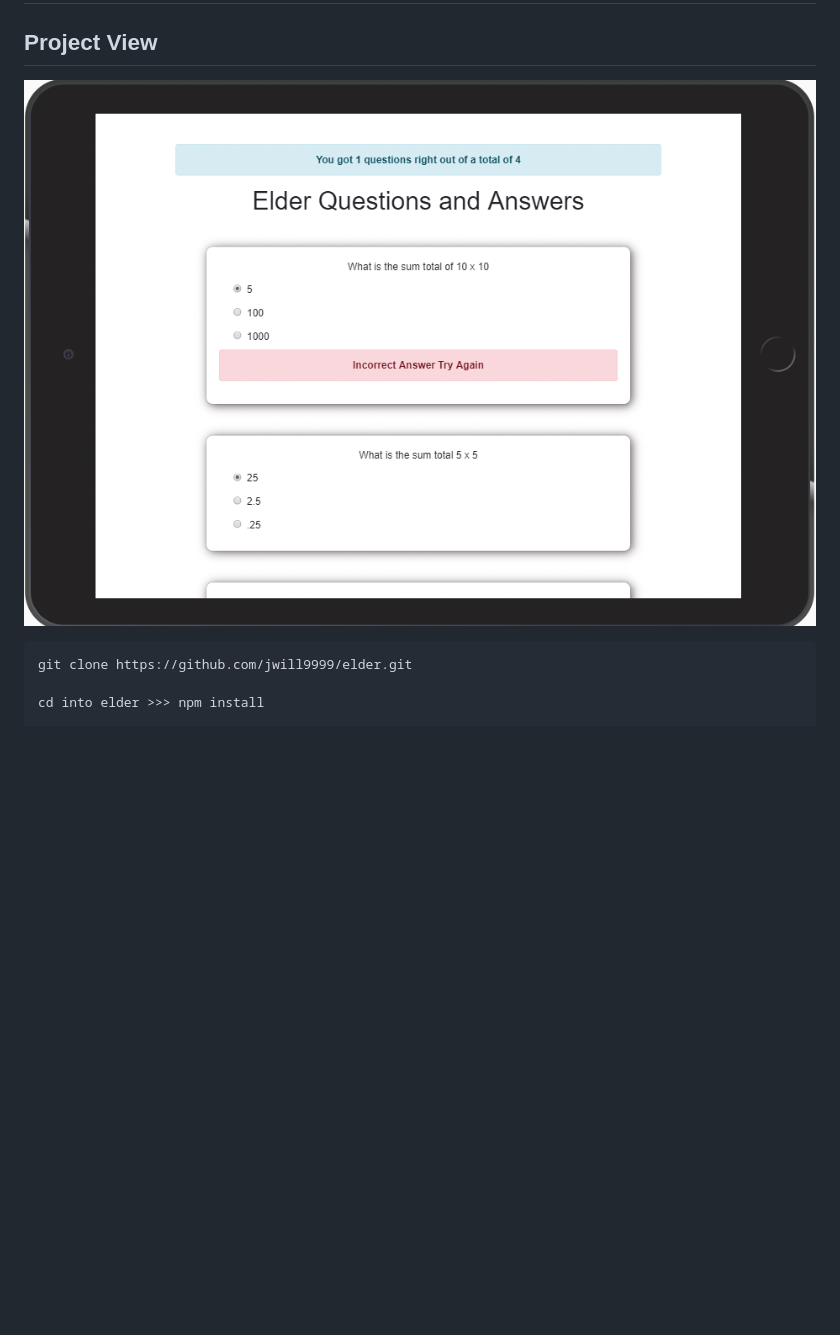
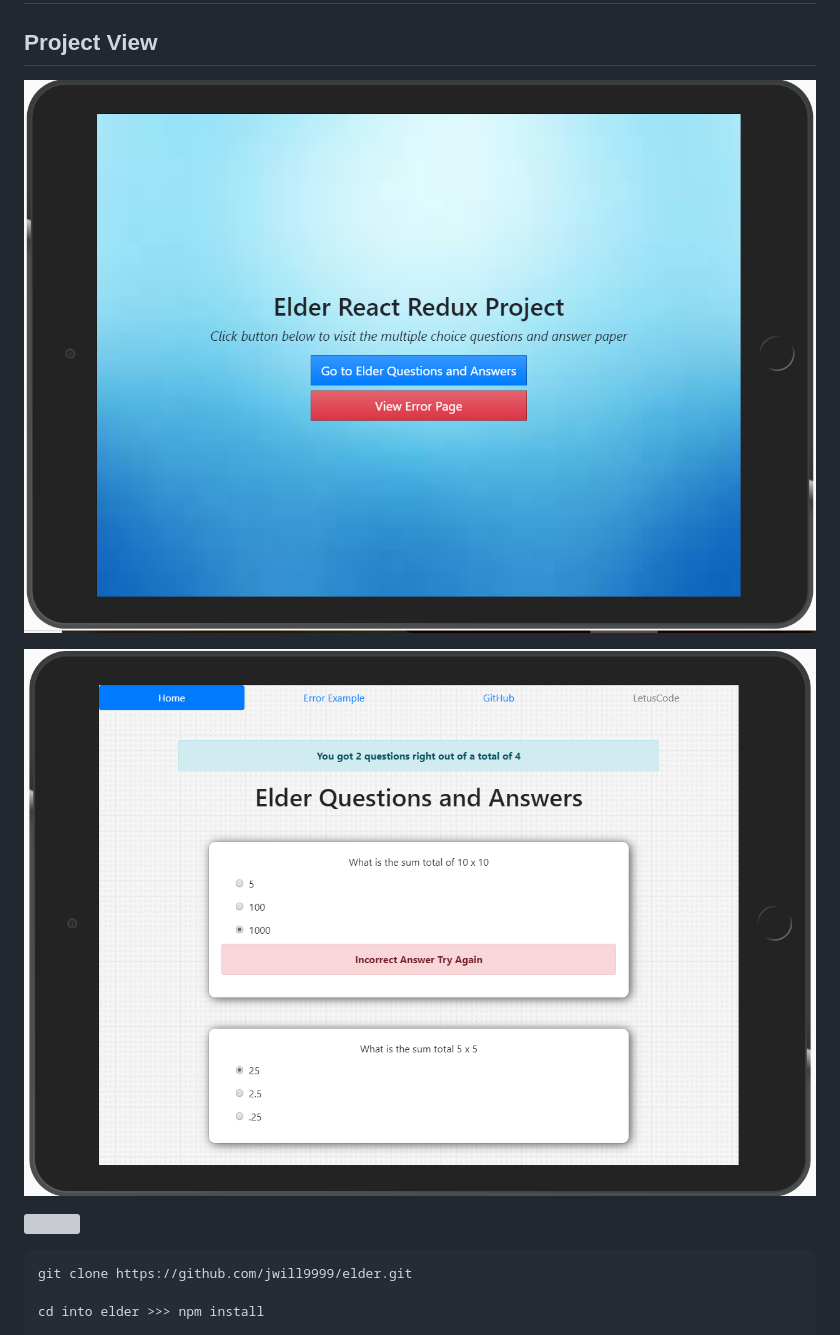
Before and after one commit to jwill9999/elder, a Markdown page: README.md, the part around the change printed below. Drawn GitHub-style; pictures changed too: public/images/elder.png, public/images/elderhome.png (added); blank space fills up the shorter version; grey boxes are pictures that could not be loaded.

```diff
--- a/README.md
+++ b/README.md
@@ -4,4 +4,6 @@
 
 ## Project View
 
+![](./public/images/elderhome.png)
+
 ![](./public/images/elder.png)
```
Also changed, not shown: other parts of README.md (+2 -0 lines), public/images/elderError.png (added).
